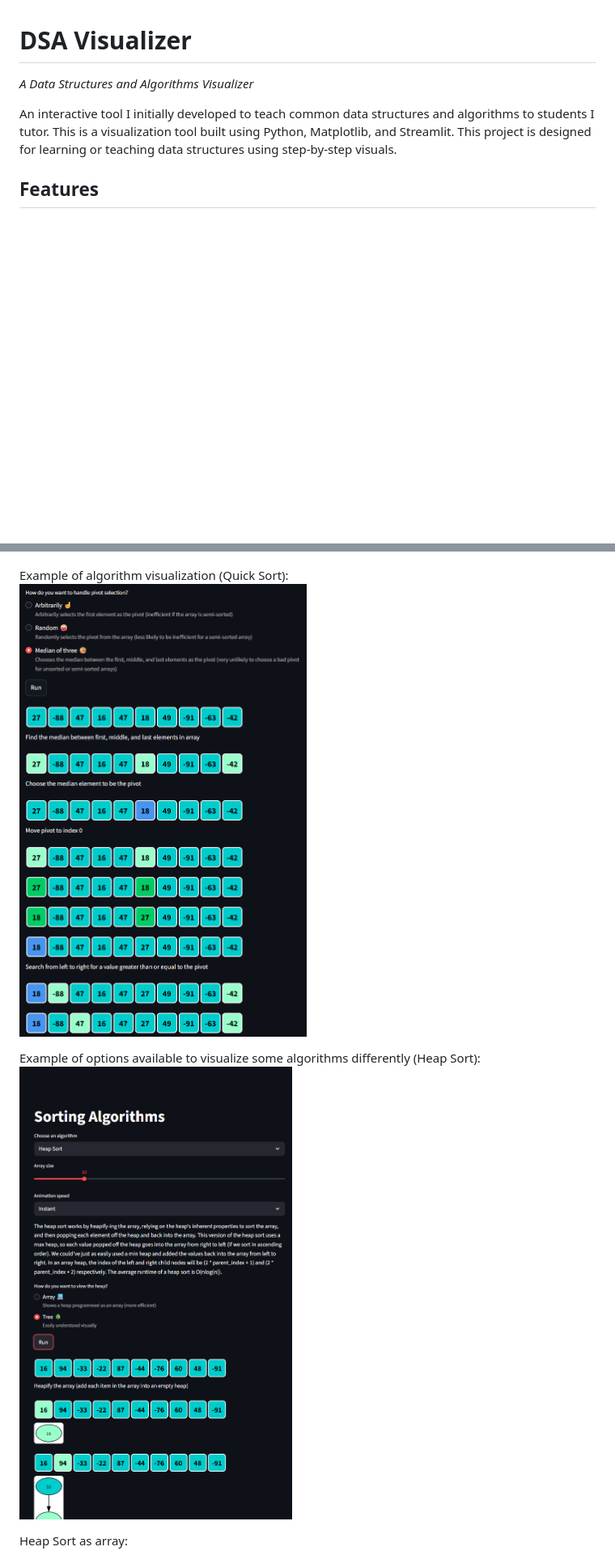
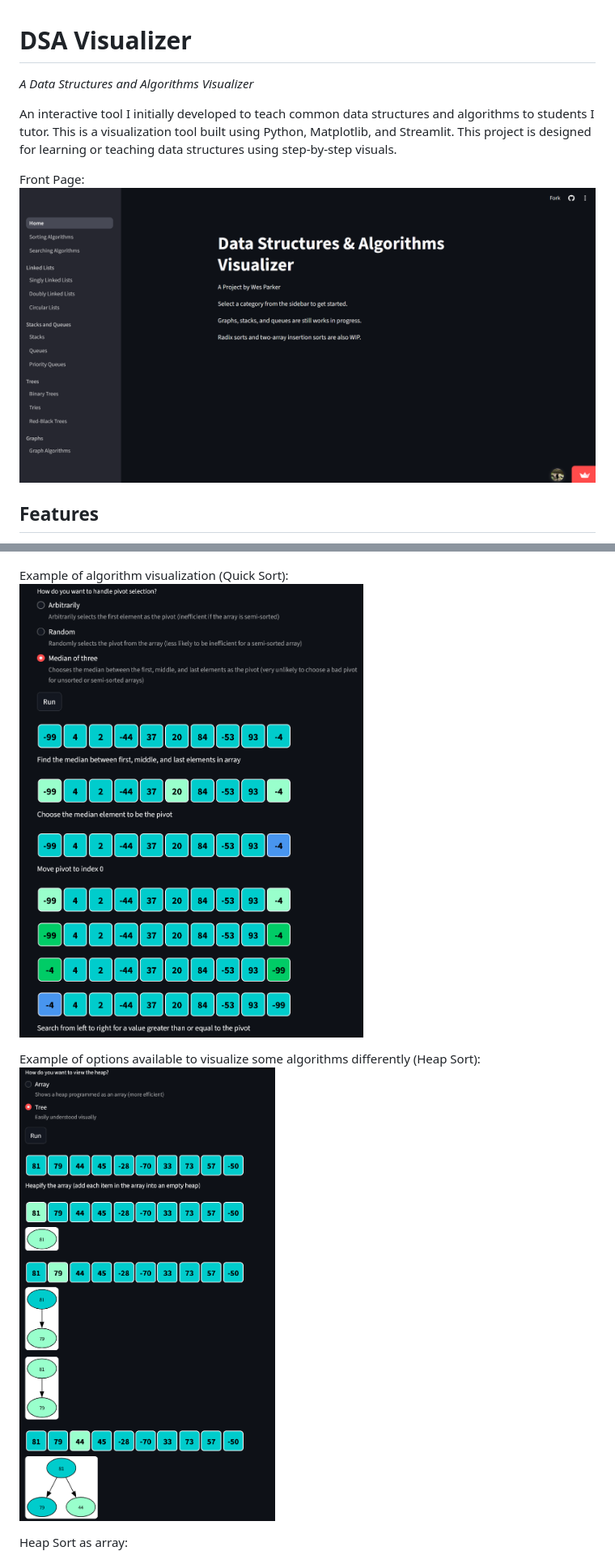
Before and after one commit to JWesP23/DSA-Visualizer, a Markdown page: README.md, 2 parts joined by grey strips. Shown at 81% size. GitHub-like rendering; pictures changed too: screenshots/Front_Page.png (added), screenshots/Heap_Sort_Options.png, screenshots/Quick_Sort.png; blank space fills up the shorter version.

Commit message:
Updated Readme screenshots

```diff
--- a/README.md
+++ b/README.md
@@ -2,6 +2,9 @@
 *A Data Structures and Algorithms Visualizer*
 
 An interactive tool I initially developed to teach common data structures and algorithms to students I tutor. This is a visualization tool built using Python, Matplotlib, and Streamlit. This project is designed for learning or teaching data structures using step-by-step visuals.
+
+Front Page:<br>
+![Front Page](screenshots/Front_Page.png)
 
 ## Features
 
```
Also changed, not shown: other parts of README.md (+6 -0 lines), screenshots/Doubly_Linked_Lists.png (added), screenshots/Red_Black_Tree.png (added).
